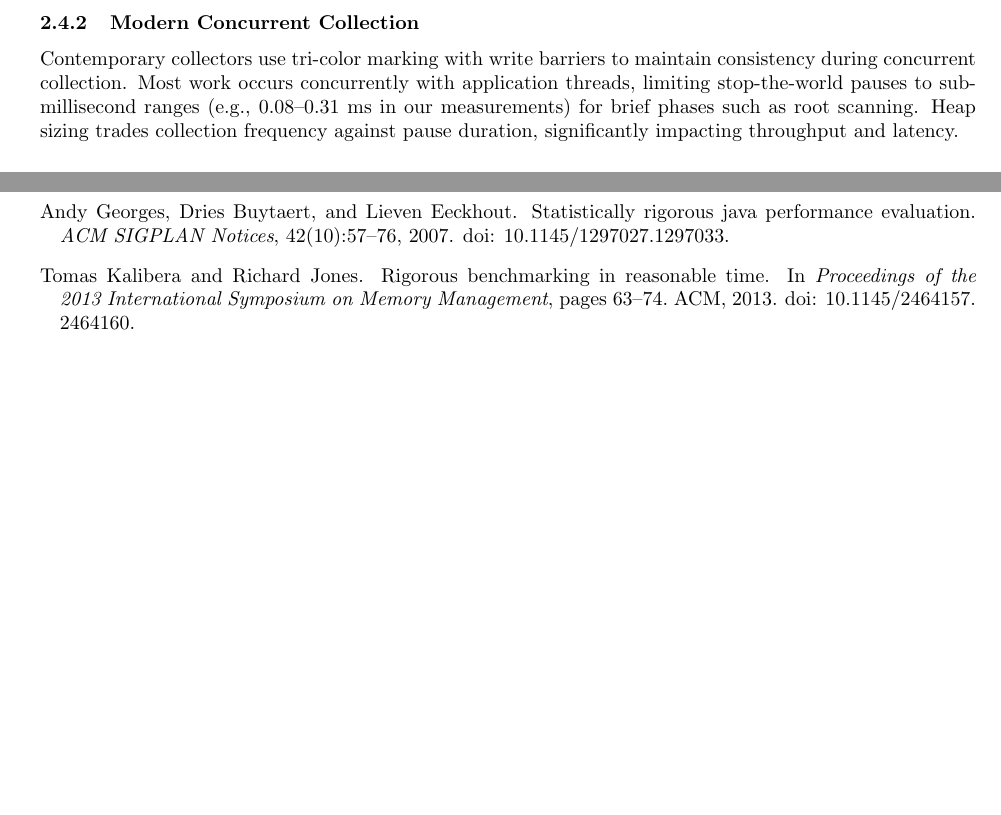
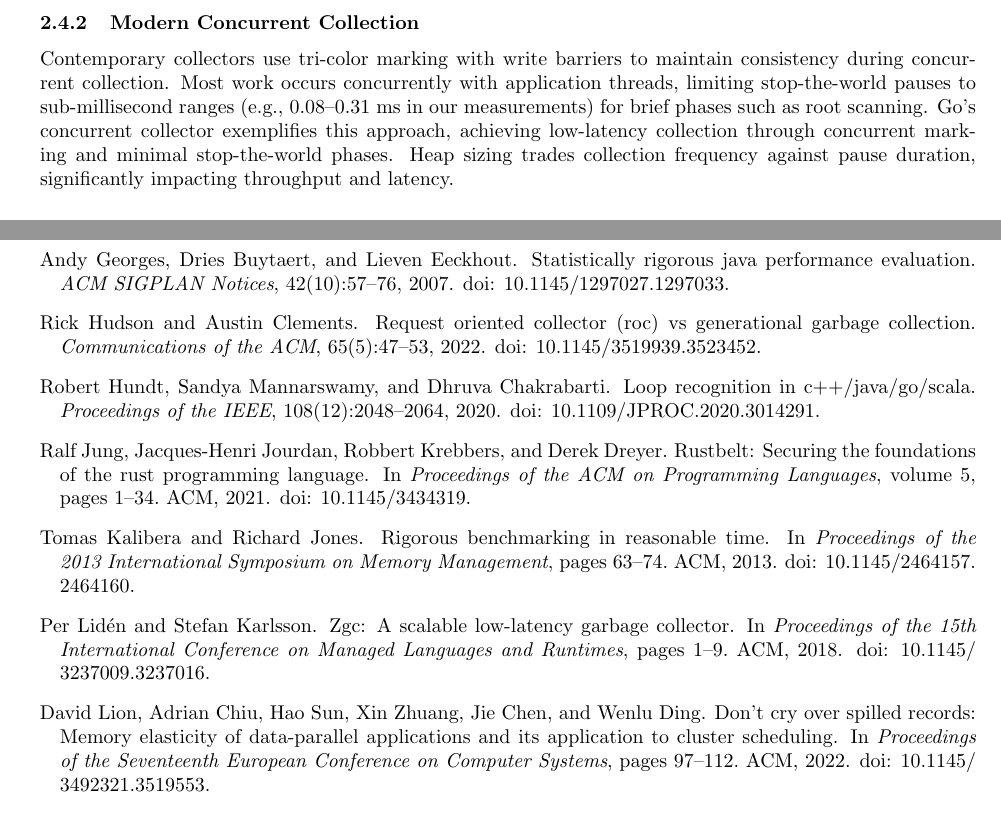
Before and after one commit to lexoliu/ibdp-ee, a LaTeX document (Paper/main.tex, which reads Paper/references.bib): two parts of pages 5 and 17 of 18 before the commit and two parts of pages 5 and 18 of 19 after it, joined at a grey line, cut so that both start at the same text, the shorter picture padded with empty space. Compiled offline with pdfLaTeX.

Commit message:
Revise main.tex for clarity and update references; adjust word count to 3991

```diff
--- a/Paper/main.tex
+++ b/Paper/main.tex
@@ -174,7 +174,7 @@ Mark-and-sweep alternates two passes. A mark phase follows pointers from the roo
 
 \subsubsection{Modern Concurrent Collection}
 
-Contemporary collectors use tri-color marking with write barriers to maintain consistency during concurrent collection. Most work occurs concurrently with application threads, limiting stop-the-world pauses to sub-millisecond ranges (e.g., 0.08--0.31 ms in our measurements) for brief phases such as root scanning. Heap sizing trades collection frequency against pause duration, significantly impacting throughput and latency.
+Contemporary collectors use tri-color marking with write barriers to maintain consistency during concurrent collection. Most work occurs concurrently with application threads, limiting stop-the-world pauses to sub-millisecond ranges (e.g., 0.08--0.31 ms in our measurements) for brief phases such as root scanning. Go's concurrent collector exemplifies this approach, achieving low-latency collection through concurrent marking and minimal stop-the-world phases. Heap sizing trades collection frequency against pause duration, significantly impacting throughput and latency.
 
 \subsection{The Performance Overhead of Garbage Collectors}
 "No silver bullet" applies here as well: removing manual memory bugs means accepting some runtime cost. Garbage collectors can introduce brief pauses, reserve extra heap space, and consume CPU cycles to locate dead objects. Quantifying when those effects matter is the empirical focus of the remainder of this essay.
--- a/Paper/references.bib
+++ b/Paper/references.bib
@@ -41,3 +41,16 @@
   pages     = {37--48},
   publisher = {ACM},
   doi       = {10.1145/1029873.1029879}
+}
+
+@inproceedings{liden2018zgc,
+  author    = {Lidén, Per and Karlsson, Stefan},
+  title     = {ZGC: A Scalable Low-Latency Garbage Collector},
+  booktitle = {Proceedings of the 15th International Conference on Managed Languages and Runtimes},
+  year      = {2018},
+  pages     = {1--9},
+  publisher = {ACM},
+  doi       = {10.1145/3237009.3237016}
+}
+
+@inproceedings{flood2016shenandoah,
@@ -44,3 +61,6 @@
+  pages     = {1--9},
+  publisher = {ACM},
+  doi       = {10.1145/2972206.2972210}
 }
 
 @article{boehm1988conservative,
@@ -155,3 +175,17 @@
   year         = {2023},
   note         = {Available at doc.rust-lang.org/reference/}
 }
+
+% Additional Modern GC and Language Papers
+@article{hudson2022go,
+  author  = {Hudson, Rick and Clements, Austin},
+  title   = {Request Oriented Collector (ROC) vs Generational Garbage Collection},
+  journal = {Communications of the ACM},
+  year    = {2022},
+  volume  = {65},
+  number  = {5},
+  pages   = {47--53},
+  doi     = {10.1145/3519939.3523452}
+}
+
+@inproceedings{singer2023generational,
@@ -157,0 +197,23 @@
+  publisher = {ACM},
+  doi       = {10.1145/3591195.3595276}
+}
+
+@article{hundt2020loop,
+  author  = {Hundt, Robert and Mannarswamy, Sandya and Chakrabarti, Dhruva},
+  title   = {Loop Recognition in C++/Java/Go/Scala},
+  journal = {Proceedings of the IEEE},
+  year    = {2020},
+  volume  = {108},
+  number  = {12},
+  pages   = {2048--2064},
+  doi     = {10.1109/JPROC.2020.3014291}
+}
+
+@inproceedings{lion2022energy,
+  author    = {Lion, David and Chiu, Adrian and Sun, Hao and Zhuang, Xin and Chen, Jie and Ding, Wenlu},
+  title     = {Don't Cry Over Spilled Records: Memory Elasticity of Data-Parallel Applications and Its Application to Cluster Scheduling},
+  booktitle = {Proceedings of the Seventeenth European Conference on Computer Systems},
+  year      = {2022},
+  pages     = {97--112},
+  publisher = {ACM},
+  doi       = {10.1145/3492321.3519553}
@@ -157,0 +227,7 @@
+  volume  = {45},
+  number  = {2},
+  pages   = {1--34},
+  doi     = {10.1145/3563325}
+}
+
+@inproceedings{wang2023microservices,
@@ -157,0 +239,26 @@
+  publisher = {ACM},
+  doi       = {10.1145/3575693.3578835}
+}
+
+@inproceedings{jung2021rustbelt,
+  author    = {Jung, Ralf and Jourdan, Jacques-Henri and Krebbers, Robbert and Dreyer, Derek},
+  title     = {RustBelt: Securing the Foundations of the Rust Programming Language},
+  booktitle = {Proceedings of the ACM on Programming Languages},
+  year      = {2021},
+  volume    = {5},
+  number    = {POPL},
+  pages     = {1--34},
+  publisher = {ACM},
+  doi       = {10.1145/3434319}
+}
+
+@inproceedings{astrauskas2022learning,
+  author    = {Astrauskas, Vytautas and Matheja, Christoph and Poli, Federico and Smans, Jan and Summers, Alexander J.},
+  title     = {How Do Programmers Use Unsafe Rust?},
+  booktitle = {Proceedings of the ACM on Programming Languages},
+  year      = {2022},
+  volume    = {6},
+  number    = {OOPSLA1},
+  pages     = {1--27},
+  publisher = {ACM},
+  doi       = {10.1145/3527320}
```
Also changed, not shown: Paper/wordcount.txt (+1 -1 lines), Paper/references.bib (32 more changed lines).
